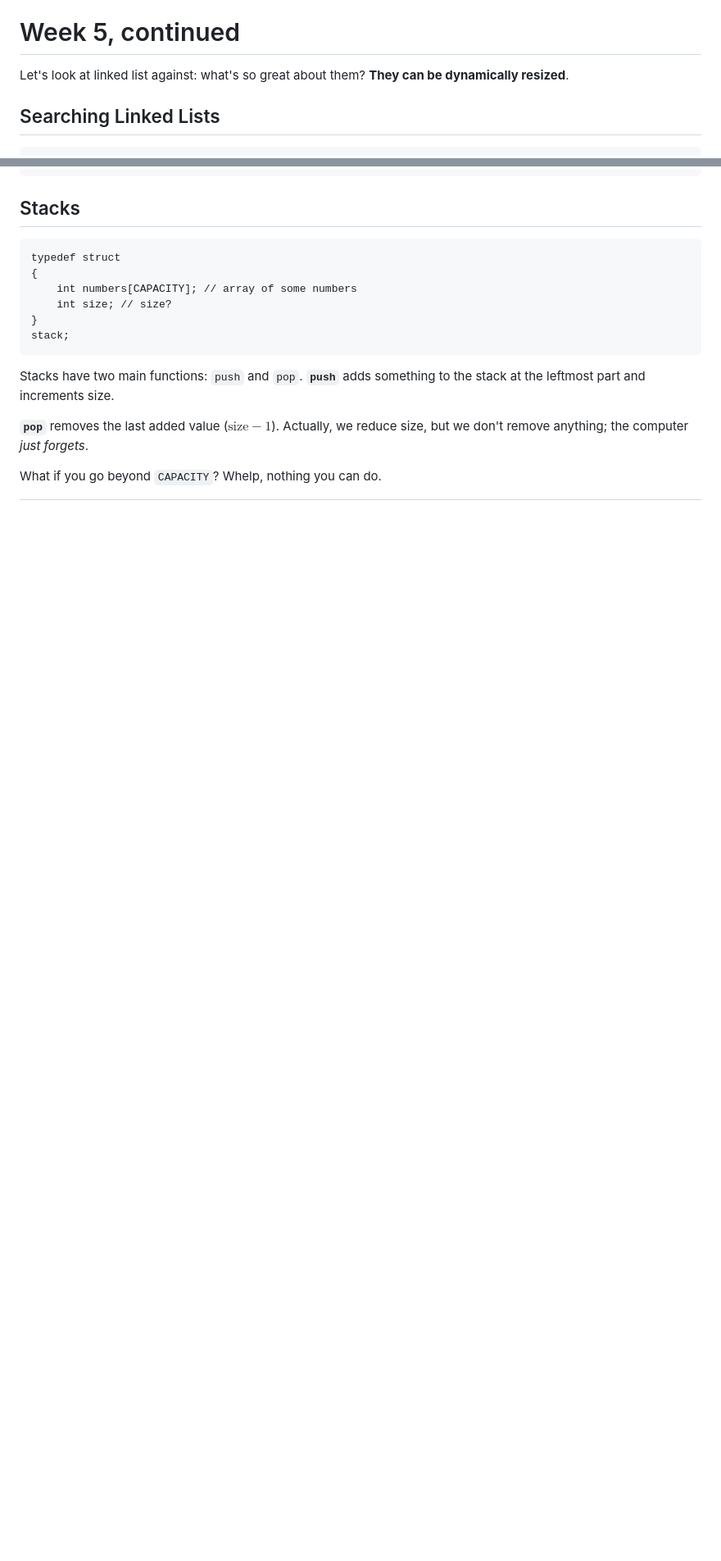
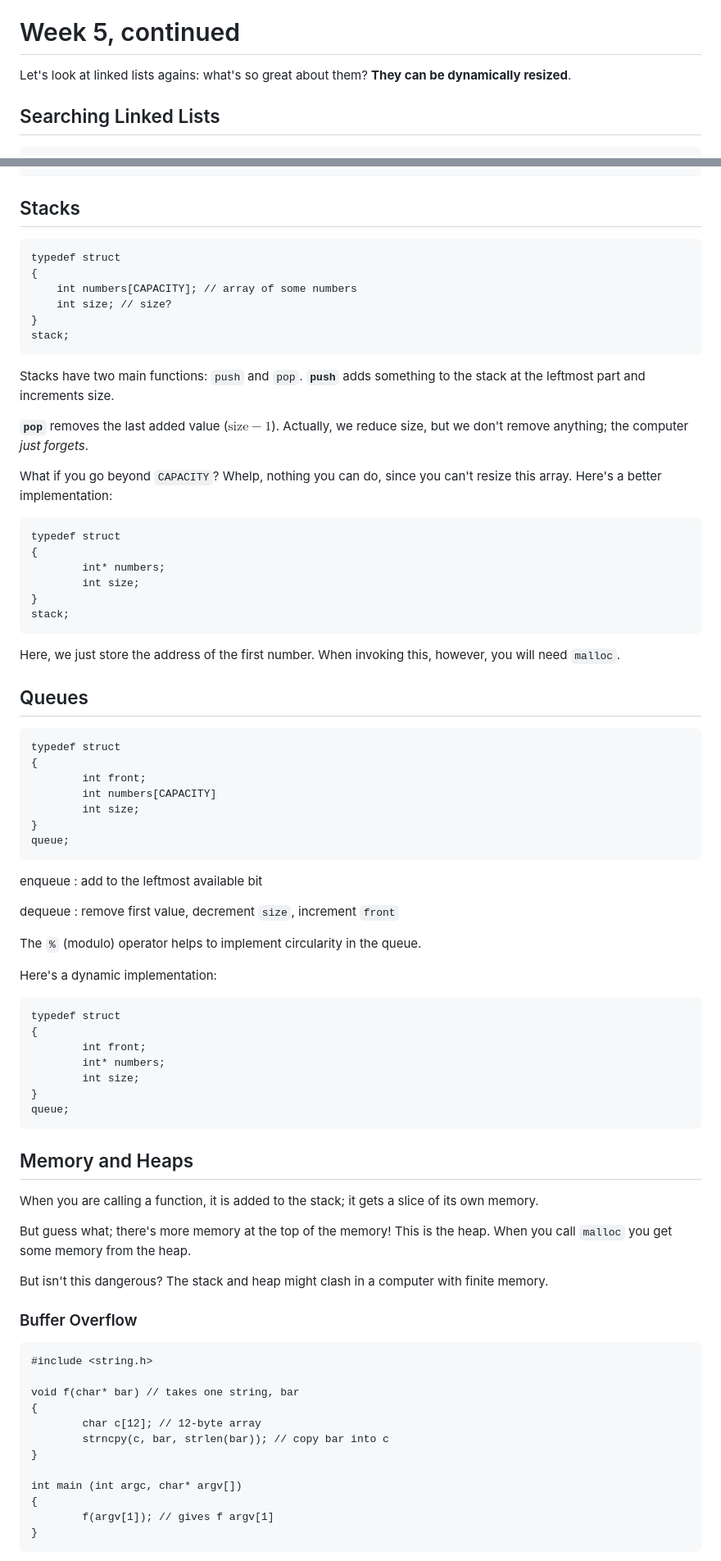
Before and after one commit to aryamanarora/cs50, a Markdown page: notes/Week-5.md, 2 parts joined by grey strips. Shown: that part at 82% size. Rendered like a GitHub page; blank space fills up the shorter version.

Commit message:
Week 5!

````diff
--- a/notes/Week-5.md
+++ b/notes/Week-5.md
@@ -166,7 +175,7 @@ This is amazing! Some cons though:
 Further, there are queues, which are FIFO (first in first out).
 
 # Week 5, continued
-Let's look at linked list against: what's so great about them? **They can be dynamically resized**.
+Let's look at linked lists agains: what's so great about them? **They can be dynamically resized**.
 
 ## Searching Linked Lists
 ```{c}
@@ -208,4 +217,72 @@ Stacks have two main functions: `push` and `pop`. **`push`** adds something to t
 
 **`pop`** removes the last added value ($\text{size} - 1$). Actually, we reduce size, but we don't remove anything; the computer *just forgets*.
 
-What if you go beyond `CAPACITY`? Whelp, nothing you can do.
+What if you go beyond `CAPACITY`? Whelp, nothing you can do, since you can't resize this array. Here's a better implementation:
+
+```{c}
+typedef struct
+{
+		int* numbers;
+		int size;
+}
+stack;
+```
+
+Here, we just store the address of the first number. When invoking this, however, you will need `malloc`.
+
+## Queues
+```{c}
+typedef struct
+{
+		int front;
+		int numbers[CAPACITY]
+		int size;
+}
+queue;
+```
+
+enqueue
+: add to the leftmost available bit
+
+dequeue
+: remove first value, decrement `size`, increment `front`
+
+The `%` (modulo) operator helps to implement circularity in the queue.
+
+Here's a dynamic implementation:
+
+```{c}
+typedef struct
+{
+		int front;
+		int* numbers;
+		int size;
+}
+queue;
+```
+
+## Memory and Heaps
+[](http://i.imgur.com/ryoTZfk.png)
+
+When you are calling a function, it is added to the stack; it gets a slice of its own memory.
+
+But guess what; there's more memory at the top of the memory! This is the heap. When you call `malloc` you get some memory from the heap.
+
+But isn't this dangerous? The stack and heap might clash in a computer with finite memory.
+
+### Buffer Overflow
+```{c}
+#include <string.h>
+
+void f(char* bar) // takes one string, bar
+{
+		char c[12]; // 12-byte array
+		strncpy(c, bar, strlen(bar)); // copy bar into c
+}
+
+int main (int argc, char* argv[])
+{
+		f(argv[1]); // gives f argv[1]
+}
+```
+
````
Also changed, not shown: other parts of notes/Week-5.md (+94 -0 lines), notes/download.png (added), 1 other file.
